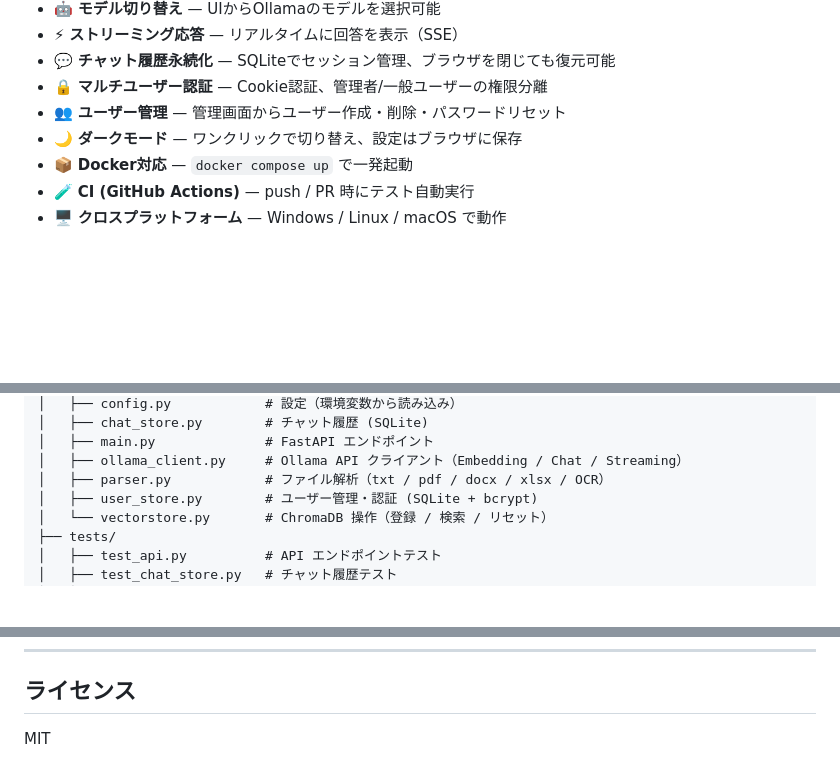
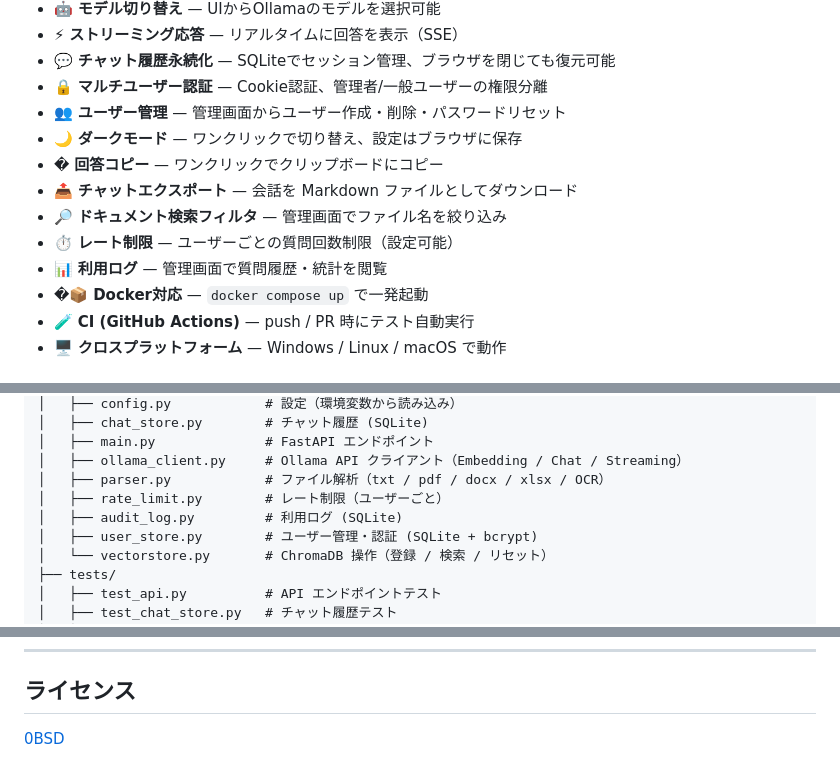
Before and after one commit to ebians/ollama, a Markdown page: README.md, 3 parts joined by grey strips. GitHub-like rendering; blank space fills up the shorter version.

Commit message:
docs: README更新 (新機能・API・設定・構成・ライセンス0BSD反映)

```diff
--- a/README.md
+++ b/README.md
@@ -16,7 +16,12 @@ Ollama + ChromaDB を使った完全ローカルの RAG（検索拡張生成）
 - 🔒 **マルチユーザー認証** — Cookie認証、管理者/一般ユーザーの権限分離
 - 👥 **ユーザー管理** — 管理画面からユーザー作成・削除・パスワードリセット
 - 🌙 **ダークモード** — ワンクリックで切り替え、設定はブラウザに保存
-- 📦 **Docker対応** — `docker compose up` で一発起動
+- � **回答コピー** — ワンクリックでクリップボードにコピー
+- 📤 **チャットエクスポート** — 会話を Markdown ファイルとしてダウンロード
+- 🔎 **ドキュメント検索フィルタ** — 管理画面でファイル名を絞り込み
+- ⏱️ **レート制限** — ユーザーごとの質問回数制限（設定可能）
+- 📊 **利用ログ** — 管理画面で質問履歴・統計を閲覧
+- �📦 **Docker対応** — `docker compose up` で一発起動
 - 🧪 **CI (GitHub Actions)** — push / PR 時にテスト自動実行
 - 🖥️ **クロスプラットフォーム** — Windows / Linux / macOS で動作
 
@@ -325,6 +333,8 @@ ollama/
 │   ├── main.py              # FastAPI エンドポイント
 │   ├── ollama_client.py     # Ollama API クライアント（Embedding / Chat / Streaming）
 │   ├── parser.py            # ファイル解析（txt / pdf / docx / xlsx / OCR）
+│   ├── rate_limit.py        # レート制限（ユーザーごと）
+│   ├── audit_log.py         # 利用ログ (SQLite)
 │   ├── user_store.py        # ユーザー管理・認証 (SQLite + bcrypt)
 │   └── vectorstore.py       # ChromaDB 操作（登録 / 検索 / リセット）
 ├── tests/
@@ -678,4 +688,4 @@ GitHub に push すると、[GitHub Actions](.github/workflows/ci.yml) で自動
 
 ## ライセンス
 
-MIT
+[0BSD](LICENSE)
```
Also changed, not shown: other parts of README.md (+3 -0 lines).
